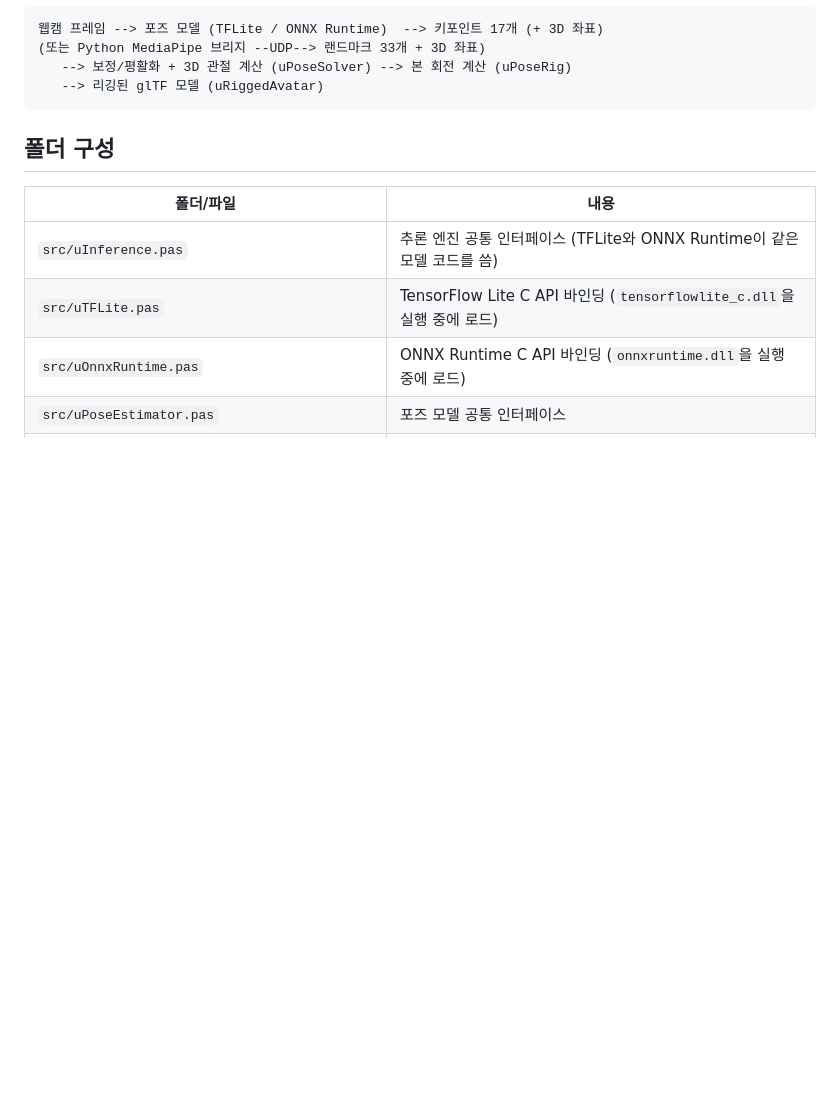
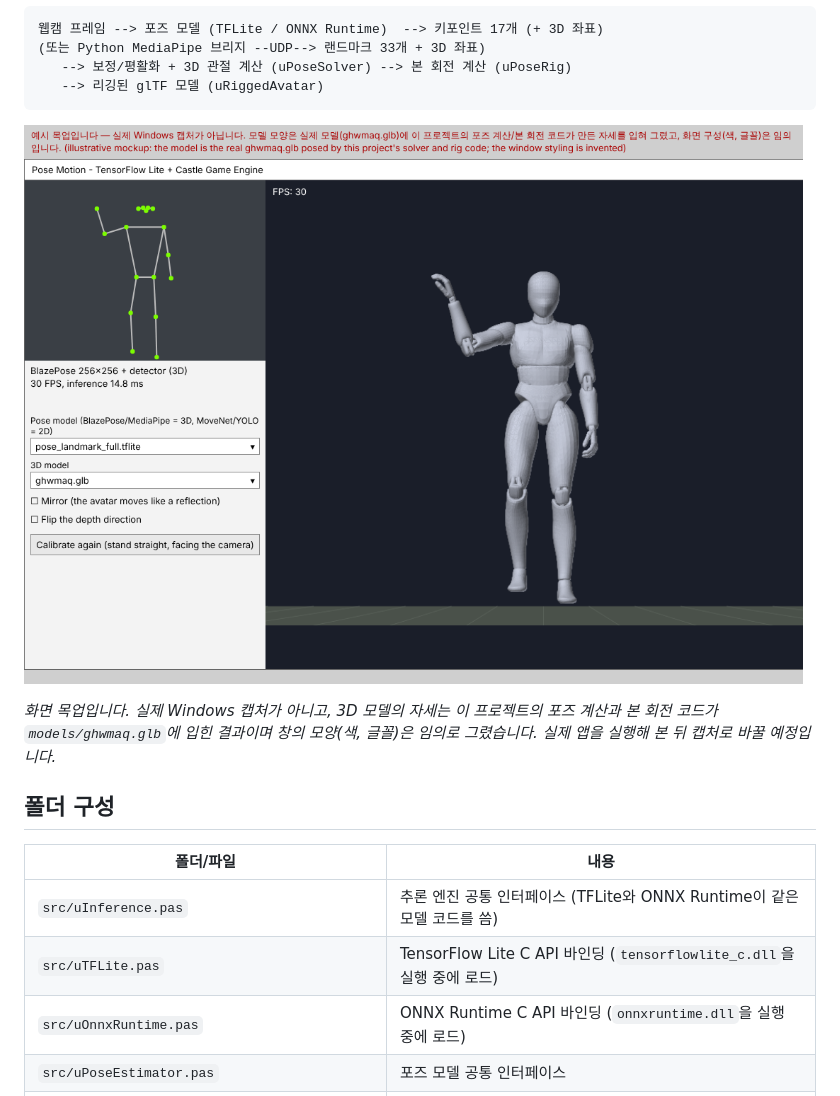
Before and after one commit to hk1207/tflite, a Markdown page: README.md, the part around the change. GitHub-like rendering; pictures changed too: docs/app_mockup.png (added); blank space fills up the shorter version.

Commit message:
README: add the screenshot mockup
Co-Authored-By: Claude Sonnet 5.5 <noreply@anthropic.com>
Claude-Session: https://claude.ai/code/session_01SKLBzyKhBWAYouJKoQb2Ur

````diff
--- a/README.md
+++ b/README.md
@@ -17,6 +17,10 @@
    --> 보정/평활화 + 3D 관절 계산 (uPoseSolver) --> 본 회전 계산 (uPoseRig)
    --> 리깅된 glTF 모델 (uRiggedAvatar)
 ```
+
+![화면 목업](docs/app_mockup.png)
+
+*화면 목업입니다. 실제 Windows 캡처가 아니고, 3D 모델의 자세는 이 프로젝트의 포즈 계산과 본 회전 코드가 `models/ghwmaq.glb`에 입힌 결과이며 창의 모양(색, 글꼴)은 임의로 그렸습니다. 실제 앱을 실행해 본 뒤 캡처로 바꿀 예정입니다.*
 
 ## 폴더 구성
 
````
Also changed, not shown: README.en.md (+4 -0 lines).
